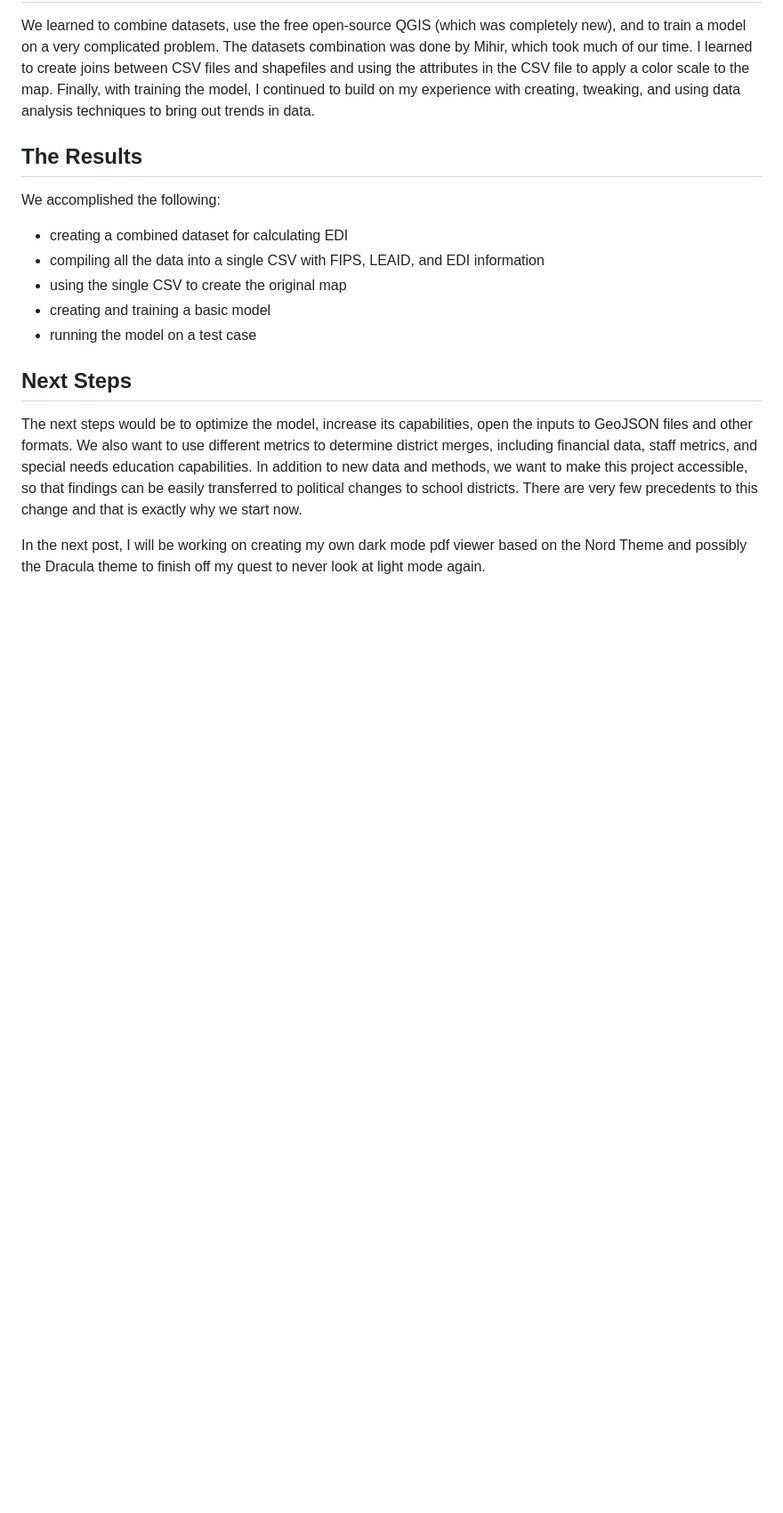
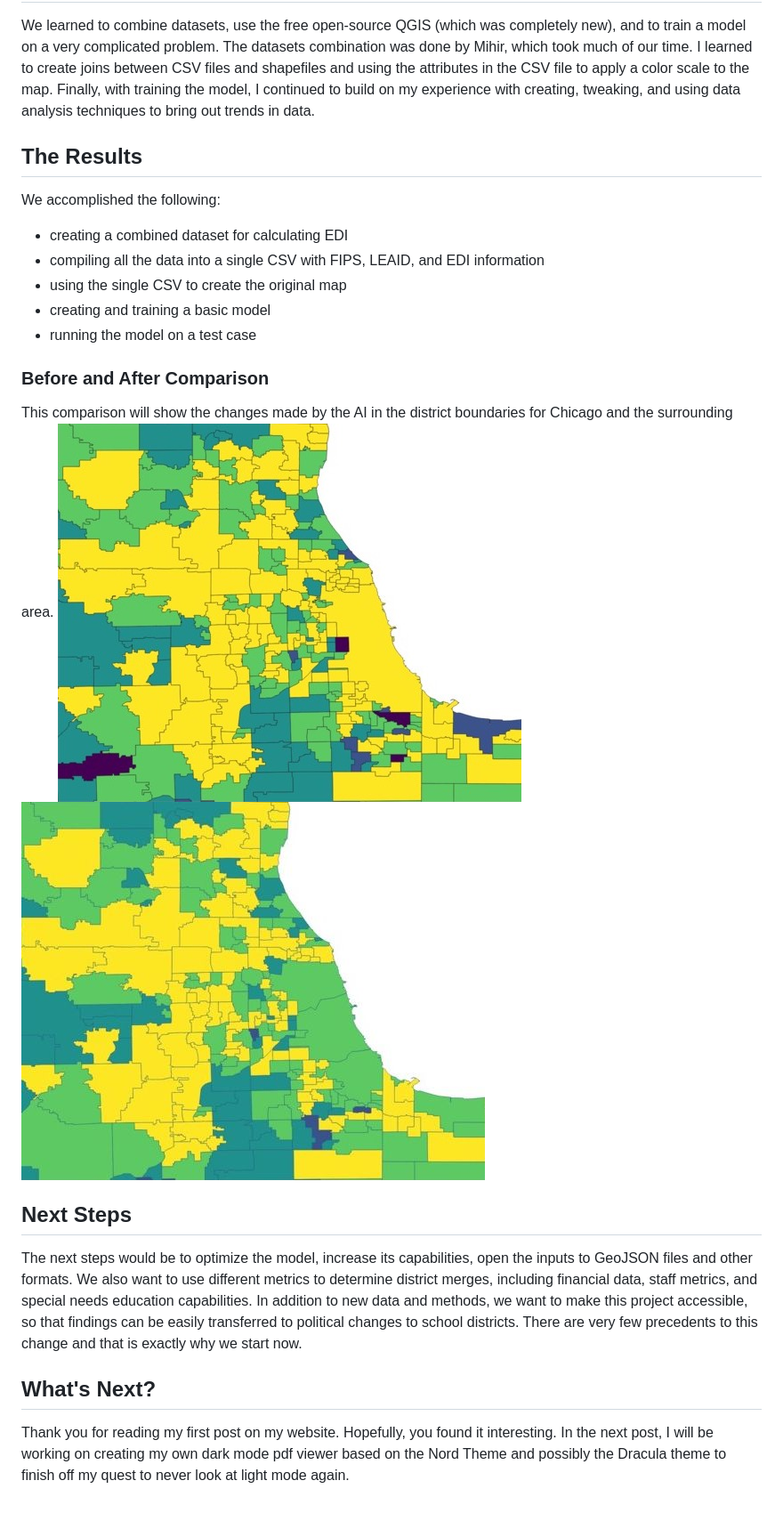
Before and after one commit to oupadhyay/ojasw, a Markdown page: content/posts/2020-06-21-epsilon-gerryai.md, the part around the change. Shown: that part at 89% size. Rendered like a GitHub page; pictures changed too: content/assets/gerryai-after.jpg (added), content/assets/gerryai-before.jpg (added); blank space fills up the shorter version.

Commit message:
edit epsilon

```diff
--- a/content/posts/2020-06-21-epsilon-gerryai.md
+++ b/content/posts/2020-06-21-epsilon-gerryai.md
@@ -41,7 +41,13 @@ We accomplished the following:
 * creating and training a basic model
 * running the model on a test case
 
+### Before and After Comparison
+
+This comparison will show the changes made by the AI in the district boundaries for Chicago and the surrounding area.
+![before](../assets/gerryai-before.jpg) ![after](../assets/gerryai-after.jpg)
+
 ## Next Steps
 The next steps would be to optimize the model, increase its capabilities, open the inputs to GeoJSON files and other formats. We also want to use different metrics to determine district merges, including financial data, staff metrics, and special needs education capabilities. In addition to new data and methods, we want to make this project accessible, so that findings can be easily transferred to political changes to school districts. There are very few precedents to this change and that is exactly why we start now.
 
-In the next post, I will be working on creating my own dark mode pdf viewer based on the Nord Theme and possibly the Dracula theme to finish off my quest to never look at light mode again.
+## What's Next?
+Thank you for reading my first post on my website. Hopefully, you found it interesting. In the next post, I will be working on creating my own dark mode pdf viewer based on the Nord Theme and possibly the Dracula theme to finish off my quest to never look at light mode again.
```
